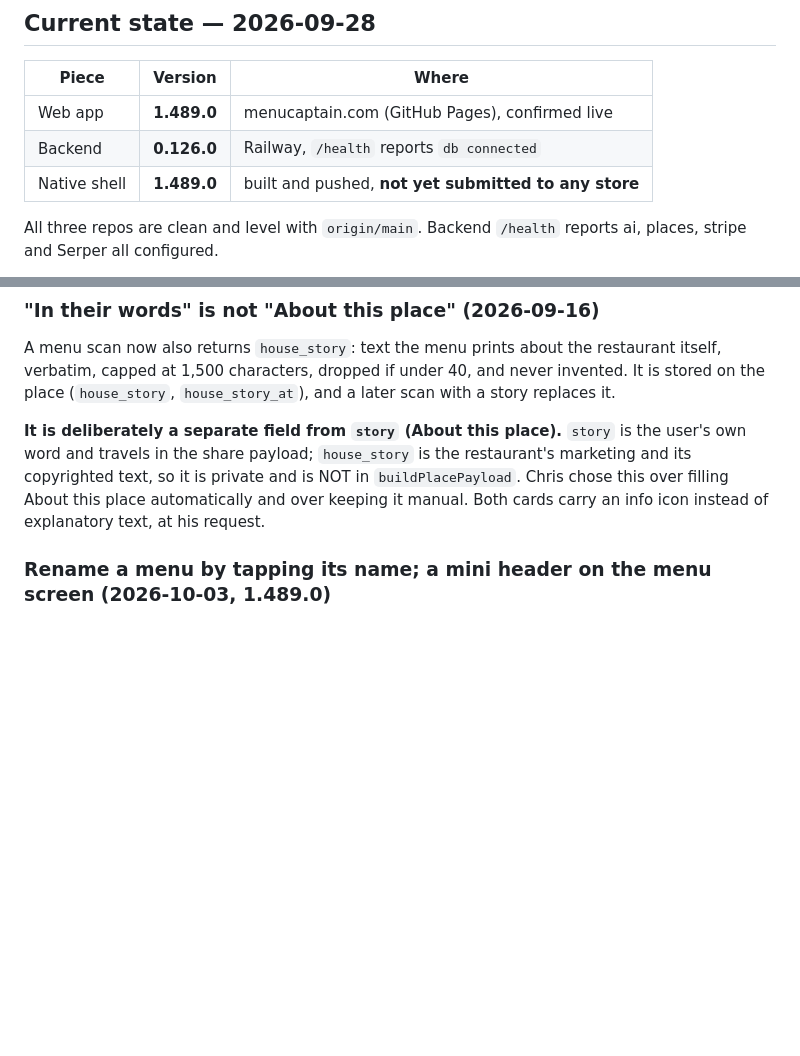
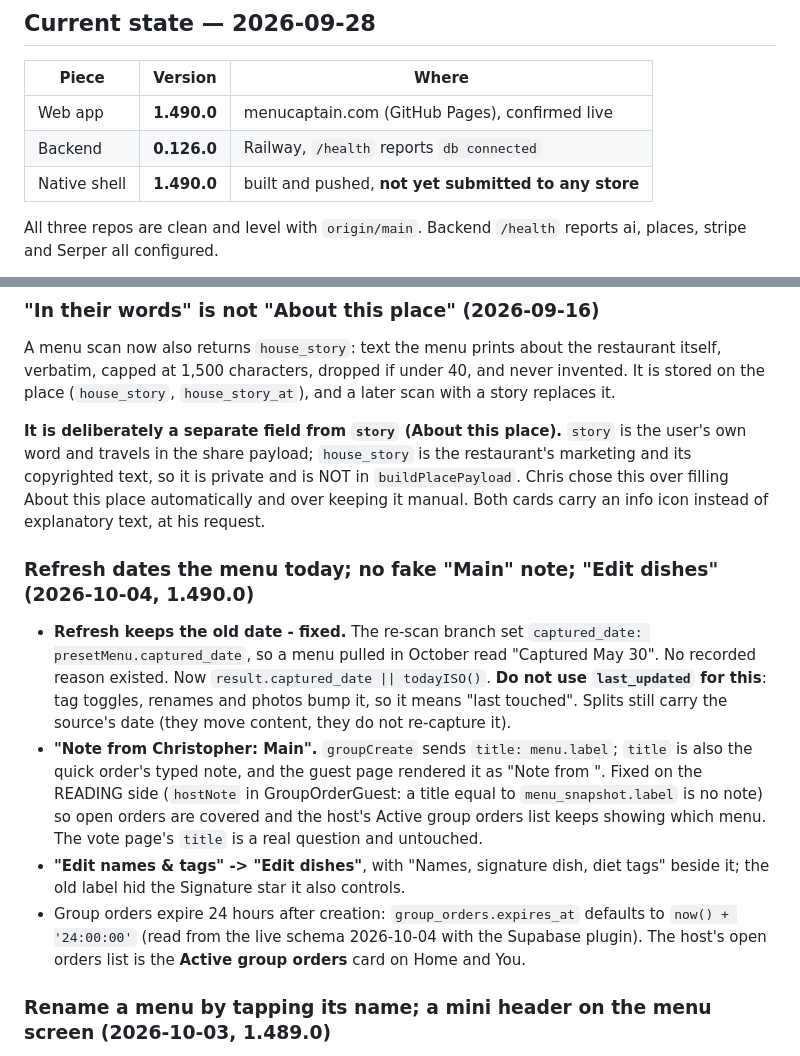
Before and after one commit to cgramlich/dining-log-app, a Markdown page: HANDOFF.md, 2 parts joined by grey strips. Drawn GitHub-style; blank space fills up the shorter version.

Commit message:
HANDOFF: 1.490.0 - refresh date, fake note, Edit dishes
Co-Authored-By: Claude Opus 5.5 <noreply@anthropic.com>

```diff
--- a/HANDOFF.md
+++ b/HANDOFF.md
@@ -22,9 +22,9 @@ Live at **menucaptain.com**. Installable as a PWA; a Capacitor shell exists for
 
 | Piece | Version | Where |
 |---|---|---|
-| Web app | **1.489.0** | menucaptain.com (GitHub Pages), confirmed live |
+| Web app | **1.490.0** | menucaptain.com (GitHub Pages), confirmed live |
 | Backend | **0.126.0** | Railway, `/health` reports `db connected` |
-| Native shell | **1.489.0** | built and pushed, **not yet submitted to any store** |
+| Native shell | **1.490.0** | built and pushed, **not yet submitted to any store** |
 
 All three repos are clean and level with `origin/main`. Backend `/health` reports ai, places,
 stripe and Serper all configured.
@@ -386,6 +386,24 @@ own word and travels in the share payload; `house_story` is the restaurant's mar
 copyrighted text, so it is private and is NOT in `buildPlacePayload`. Chris chose this over
 filling About this place automatically and over keeping it manual. Both cards carry an info icon
 instead of explanatory text, at his request.
+
+### Refresh dates the menu today; no fake "Main" note; "Edit dishes" (2026-10-04, 1.490.0)
+
+- **Refresh keeps the old date - fixed.** The re-scan branch set `captured_date: presetMenu.captured_date`,
+  so a menu pulled in October read "Captured May 30". No recorded reason existed. Now
+  `result.captured_date || todayISO()`. **Do not use `last_updated` for this**: tag toggles, renames and
+  photos bump it, so it means "last touched". Splits still carry the source's date (they move content,
+  they do not re-capture it).
+- **"Note from Christopher: Main".** `groupCreate` sends `title: menu.label`; `title` is also the quick
+  order's typed note, and the guest page rendered it as "Note from <host>". Fixed on the READING side
+  (`hostNote` in GroupOrderGuest: a title equal to `menu_snapshot.label` is no note) so open orders are
+  covered and the host's Active group orders list keeps showing which menu. The vote page's `title` is a
+  real question and untouched.
+- **"Edit names & tags" -> "Edit dishes"**, with "Names, signature dish, diet tags" beside it; the old
+  label hid the Signature star it also controls.
+- Group orders expire 24 hours after creation: `group_orders.expires_at` defaults to
+  `now() + '24:00:00'` (read from the live schema 2026-10-04 with the Supabase plugin). The host's open
+  orders list is the **Active group orders** card on Home and You.
 
 ### Rename a menu by tapping its name; a mini header on the menu screen (2026-10-03, 1.489.0)
 
```
Also changed, not shown: BRIEFING.md (+1 -1 lines).
